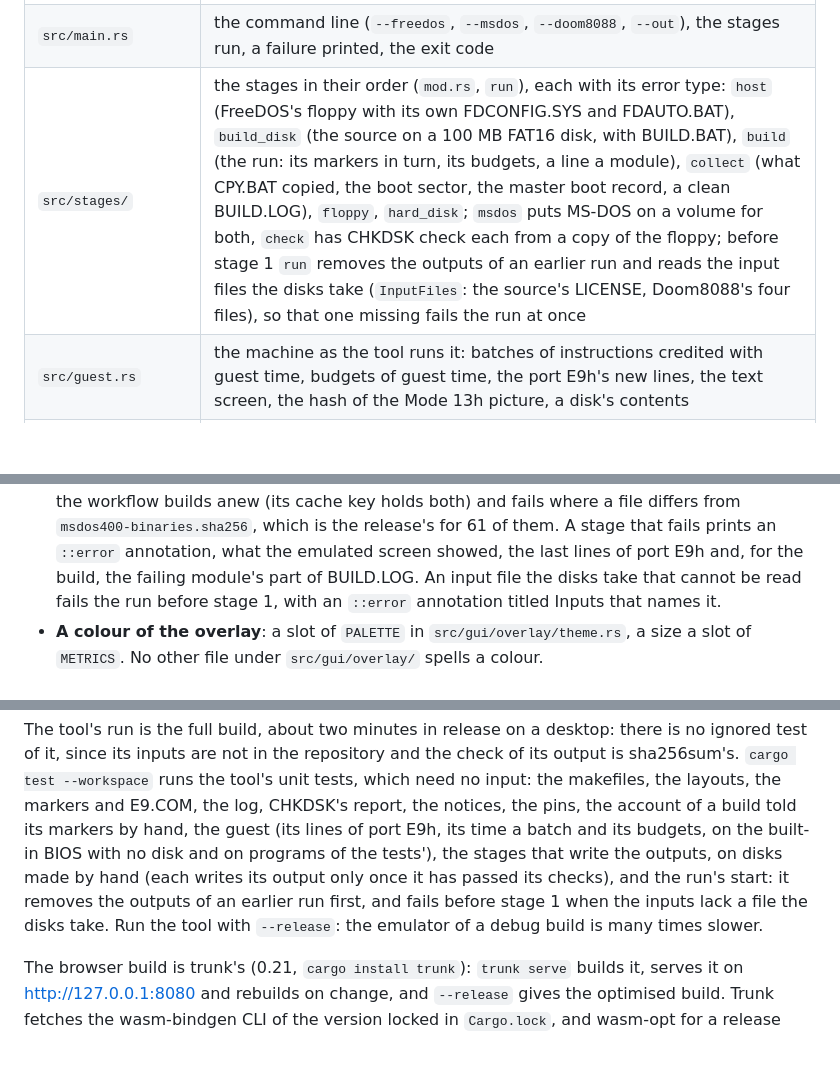
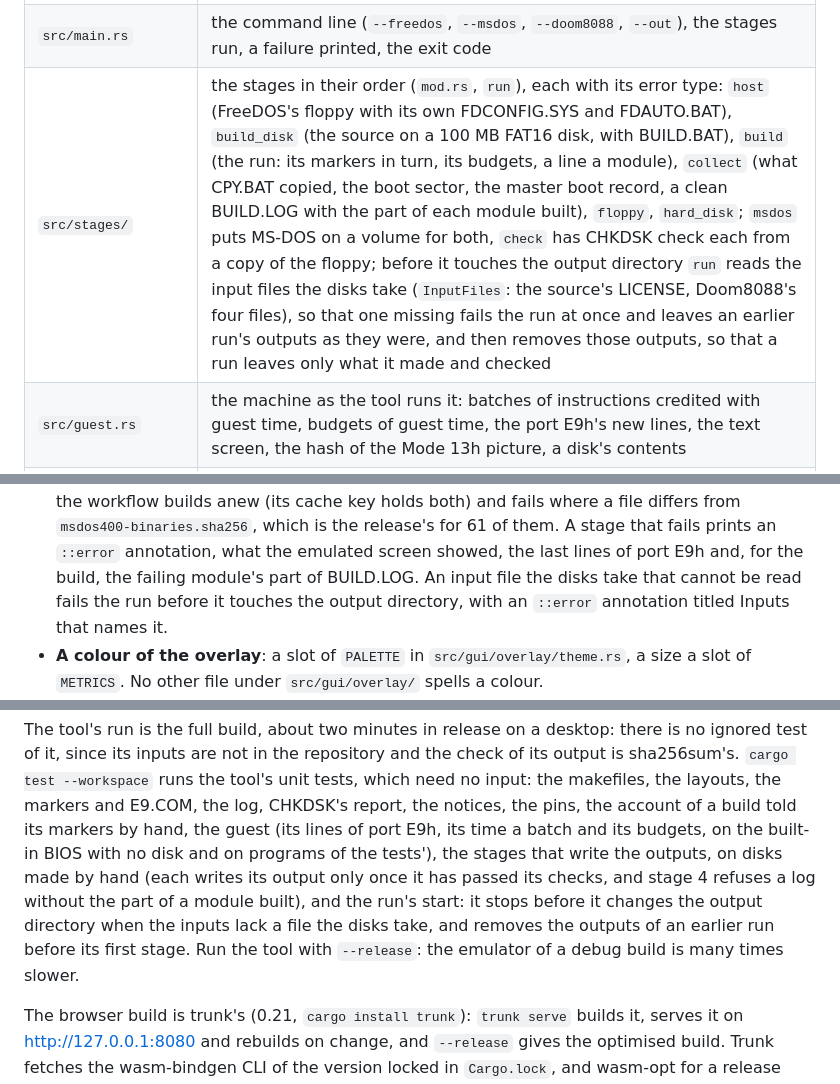
Before and after one commit to jj136975/Emulator8086, a Markdown page: CLAUDE.md, 3 parts joined by grey strips. GitHub-like rendering; blank space fills up the shorter version.

Commit message:
docs: a run reads its inputs before it touches the output directory, and stage 4 wants every module's part
CLAUDE.md and README.md said a run removes an earlier run's outputs and
then reads the input files the disks take. It reads them first now, so
that a run that cannot start leaves the outputs as they were, and
removes them only once it starts; and stage 4 refuses a BUILD.LOG that
has no part for a module built.

```diff
--- a/CLAUDE.md
+++ b/CLAUDE.md
@@ -108,7 +108,7 @@ The tool, in `crates/dos_images/`:
 | `fetch-inputs.sh` | fetches the inputs into a new directory, each checked against its pin: curl and `sha256sum --check`, unzip of the files needed, and `v4.0` of the commit by a sparse, depth-1 git fetch whose commit and tree are checked, its files checked out as committed |
 | `msdos400-binaries.sha256`, `disks.sha256` | the lists the workflow checks the output against: the 62 files the build makes (61 of the MS-DOS 4.00 release of 1988, and XMAEM.SYS) and the two disks |
 | `src/main.rs` | the command line (`--freedos`, `--msdos`, `--doom8088`, `--out`), the stages run, a failure printed, the exit code |
-| `src/stages/` | the stages in their order (`mod.rs`, `run`), each with its error type: `host` (FreeDOS's floppy with its own FDCONFIG.SYS and FDAUTO.BAT), `build_disk` (the source on a 100 MB FAT16 disk, with BUILD.BAT), `build` (the run: its markers in turn, its budgets, a line a module), `collect` (what CPY.BAT copied, the boot sector, the master boot record, a clean BUILD.LOG), `floppy`, `hard_disk`; `msdos` puts MS-DOS on a volume for both, `check` has CHKDSK check each from a copy of the floppy; before stage 1 `run` removes the outputs of an earlier run and reads the input files the disks take (`InputFiles`: the source's LICENSE, Doom8088's four files), so that one missing fails the run at once |
+| `src/stages/` | the stages in their order (`mod.rs`, `run`), each with its error type: `host` (FreeDOS's floppy with its own FDCONFIG.SYS and FDAUTO.BAT), `build_disk` (the source on a 100 MB FAT16 disk, with BUILD.BAT), `build` (the run: its markers in turn, its budgets, a line a module), `collect` (what CPY.BAT copied, the boot sector, the master boot record, a clean BUILD.LOG with the part of each module built), `floppy`, `hard_disk`; `msdos` puts MS-DOS on a volume for both, `check` has CHKDSK check each from a copy of the floppy; before it touches the output directory `run` reads the input files the disks take (`InputFiles`: the source's LICENSE, Doom8088's four files), so that one missing fails the run at once and leaves an earlier run's outputs as they were, and then removes those outputs, so that a run leaves only what it made and checked |
 | `src/guest.rs` | the machine as the tool runs it: batches of instructions credited with guest time, budgets of guest time, the port E9h's new lines, the text screen, the hash of the Mode 13h picture, a disk's contents |
 | `src/makefiles.rs` | the modules, from the makefiles that only dispatch; BUILD.BAT; the files of CPY.BAT |
 | `src/markers.rs` | E9.COM, and the markers the batch files send through it |
@@ -394,8 +394,8 @@ widened from `pub(crate)` when one of them needs it, not before.
   stage that fails prints an `::error` annotation, what the emulated
   screen showed, the last lines of port E9h and, for the build, the
   failing module's part of BUILD.LOG. An input file the disks take that
-  cannot be read fails the run before stage 1, with an `::error`
-  annotation titled Inputs that names it.
+  cannot be read fails the run before it touches the output directory,
+  with an `::error` annotation titled Inputs that names it.
 - **A colour of the overlay**: a slot of `PALETTE` in
   `src/gui/overlay/theme.rs`, a size a slot of `METRICS`. No other file
   under `src/gui/overlay/` spells a colour.
@@ -454,10 +454,12 @@ the notices, the pins, the account of a build told its markers by hand,
 the guest (its lines of port E9h, its time a batch and its budgets, on the
 built-in BIOS with no disk and on programs of the tests'), the stages
 that write the outputs, on disks made by hand (each writes its output only
-once it has passed its checks), and the run's start: it removes the
-outputs of an earlier run first, and fails before stage 1 when the
-inputs lack a file the disks take. Run the tool with `--release`: the
-emulator of a debug build is many times slower.
+once it has passed its checks, and stage 4 refuses a log without the
+part of a module built), and the run's start: it stops before it changes
+the output directory when the inputs lack a file the disks take, and
+removes the outputs of an earlier run before its first stage. Run the
+tool with `--release`: the emulator of a debug build is many times
+slower.
 
 The browser build is trunk's (0.21, `cargo install trunk`): `trunk serve`
 builds it, serves it on http://127.0.0.1:8080 and rebuilds on change, and
```
Also changed, not shown: README.md (+2 -2 lines).
